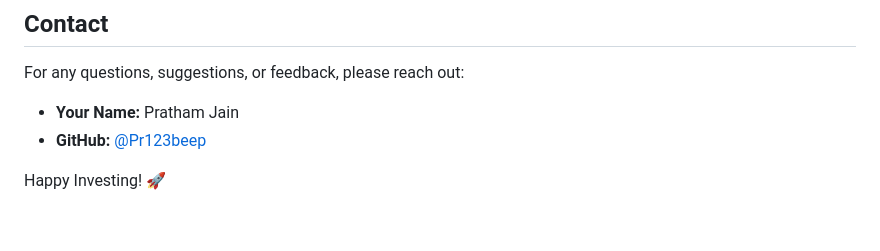
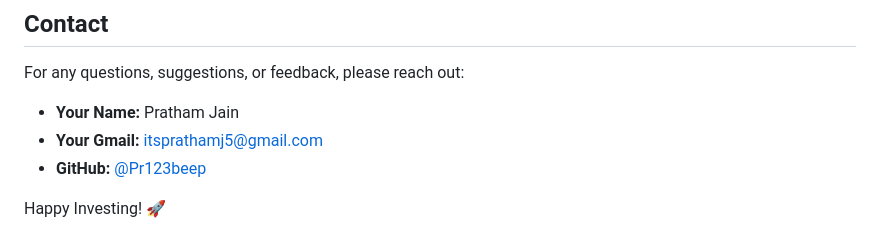
Before and after one commit to Pr123beep/EndTerm-Project, a Markdown page: README.md, the part around the change. Rendered like a GitHub page.

```diff
--- a/README.md
+++ b/README.md
@@ -94,6 +94,7 @@ This project is licensed under the MIT License. See the LICENSE file for details
 For any questions, suggestions, or feedback, please reach out:
 
 - **Your Name:** Pratham Jain
+- **Your Gmail:** itsprathamj5@gmail.com
 - **GitHub:** [@Pr123beep](https://github.com/Pr123beep)
 
 Happy Investing! 🚀
```
